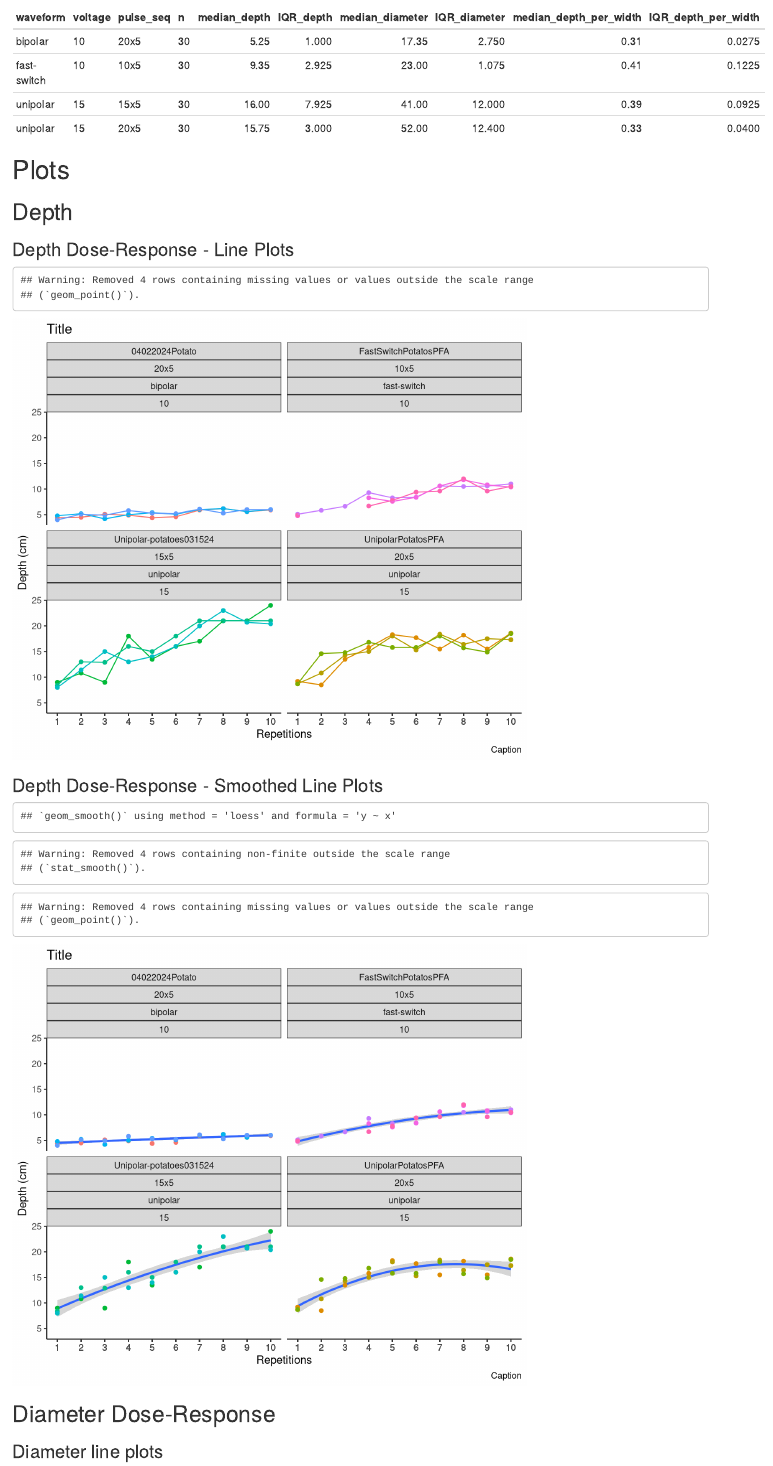
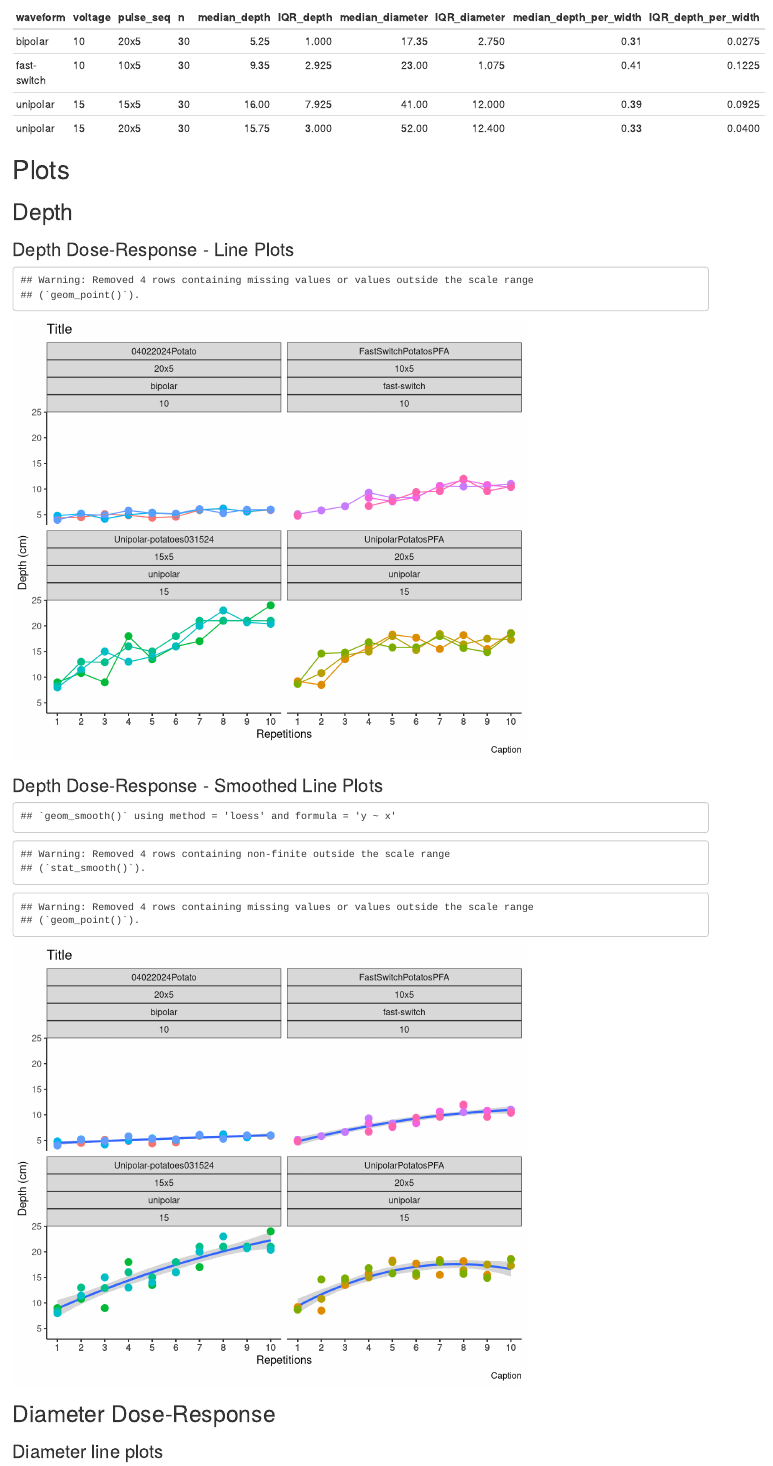
Before and after one commit to jsalas-field/Dose_Response, an R Markdown document (code/step_3_descriptive_stats.rmd): the page in a window 1100 px wide, from 580 px down. Rendered offline with R 4.5, knitr and Pandoc, with nearby package versions; code that draws random numbers runs with fixed seeds of ours; some code elsewhere in the file could not run offline; common packages that the code uses without loading them are loaded.

Commit message:
aesthetic changes to plots

```diff
--- a/code/step_3_descriptive_stats.rmd
+++ b/code/step_3_descriptive_stats.rmd
@@ -82,7 +82,7 @@ working_dat |>
     group = id,
     color = id
   )) +
-  geom_point() +
+  geom_point(size = 3) +
   geom_line() +
   facet_wrap( ~ experiment_id + pulse_seq + waveform + voltage) +
   scale_x_continuous(labels = working_dat$application_num,
@@ -101,7 +101,7 @@ working_dat |>
 working_dat |>
   ggplot(data = _, aes(x = application_num, y = depth)) +
   geom_smooth(span = 10) +
-  geom_point(aes(color=id)) +
+  geom_point(aes(color=id), size = 3) +
   facet_wrap( ~ experiment_id + pulse_seq + waveform + voltage) +
   scale_x_continuous(labels = working_dat$application_num,
                      breaks = working_dat$application_num) +
```
Also changed, not shown: code/step_3_descriptive_stats.md, code/step_3_descriptive_stats_files/figure-html/unnamed-chunk-5-1.png, code/step_3_descriptive_stats_files/figure-html/unnamed-chunk-6-1.png, code/step_3_descriptive_stats_files/figure-html/unnamed-chunk-7-1.png, code/step_3_descriptive_stats_files/figure-html/unnamed-chunk-8-1.png, code/step_3_descriptive_stats.rmd (4 more changed lines).
